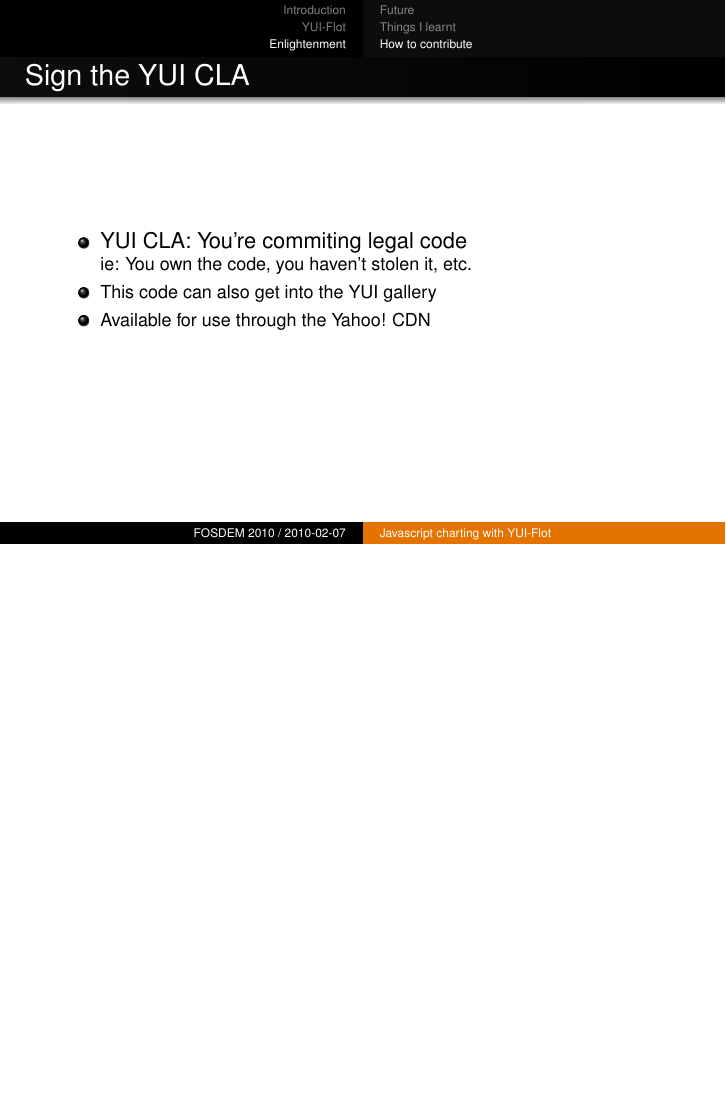
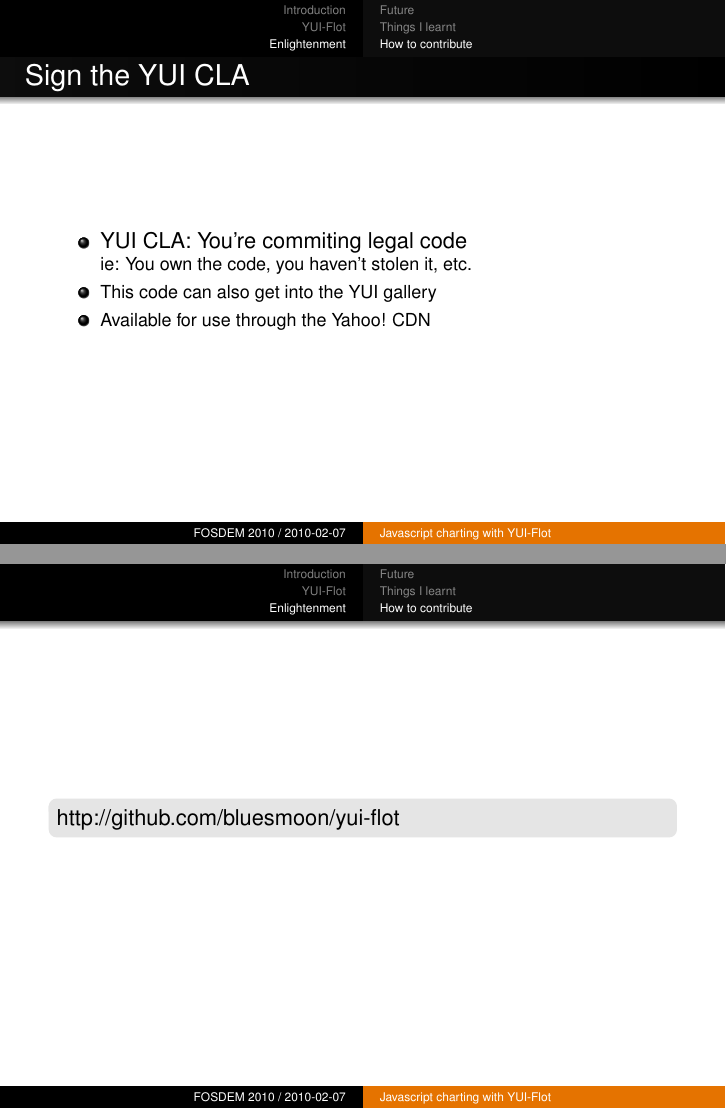
Before and after one commit to bluesmoon/yui-flot, LaTeX slides (talks/fosdem2010.tex): page 31 of 33 before the commit and pages 31 and 32 of 34 after it, the two joined at a grey line, the shorter picture padded with empty space. Compiled offline with pdfLaTeX.

Commit message:
added url of project at end

```diff
--- a/talks/fosdem2010.tex
+++ b/talks/fosdem2010.tex
@@ -429,6 +429,12 @@
   \end{itemize}
 \end{frame}
 
+\begin{frame}{}
+  \begin{block}{}
+    \href{http://github.com/bluesmoon/yui-flot/}{http://github.com/bluesmoon/yui-flot}
+  \end{block}
+\end{frame}
+
 \section{}
 \begin{frame}{\textit{Thanks, Merci, Bedankt, Danke Sch\"on}}
   \begin{itemize}
```
